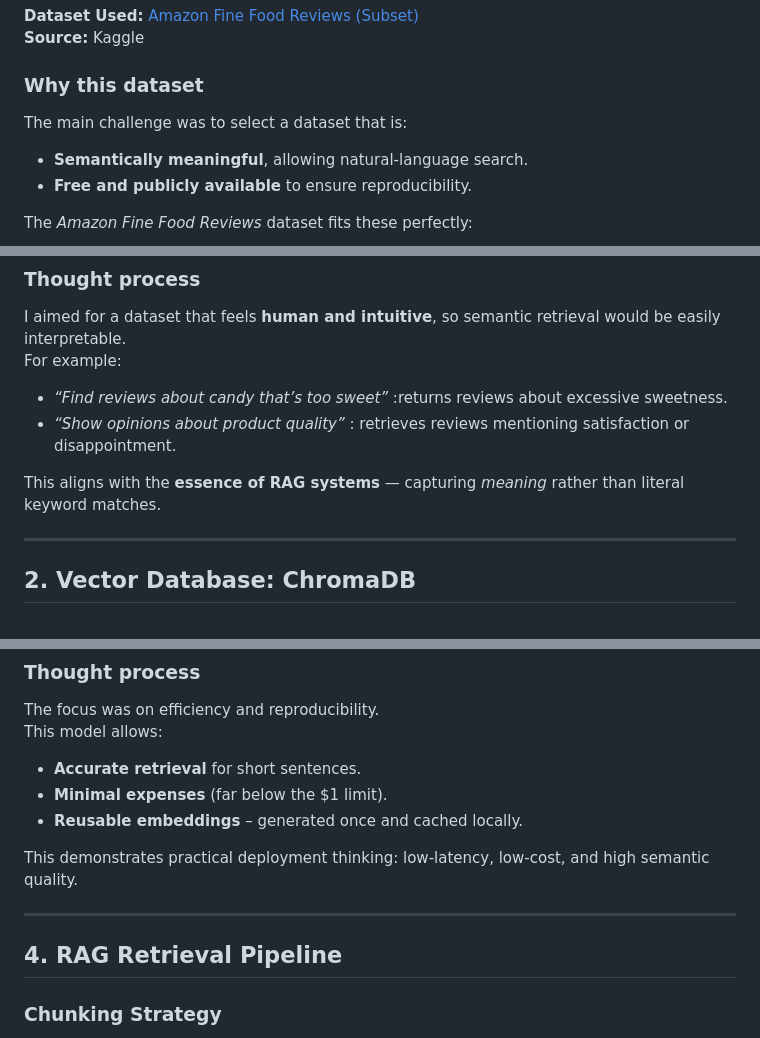
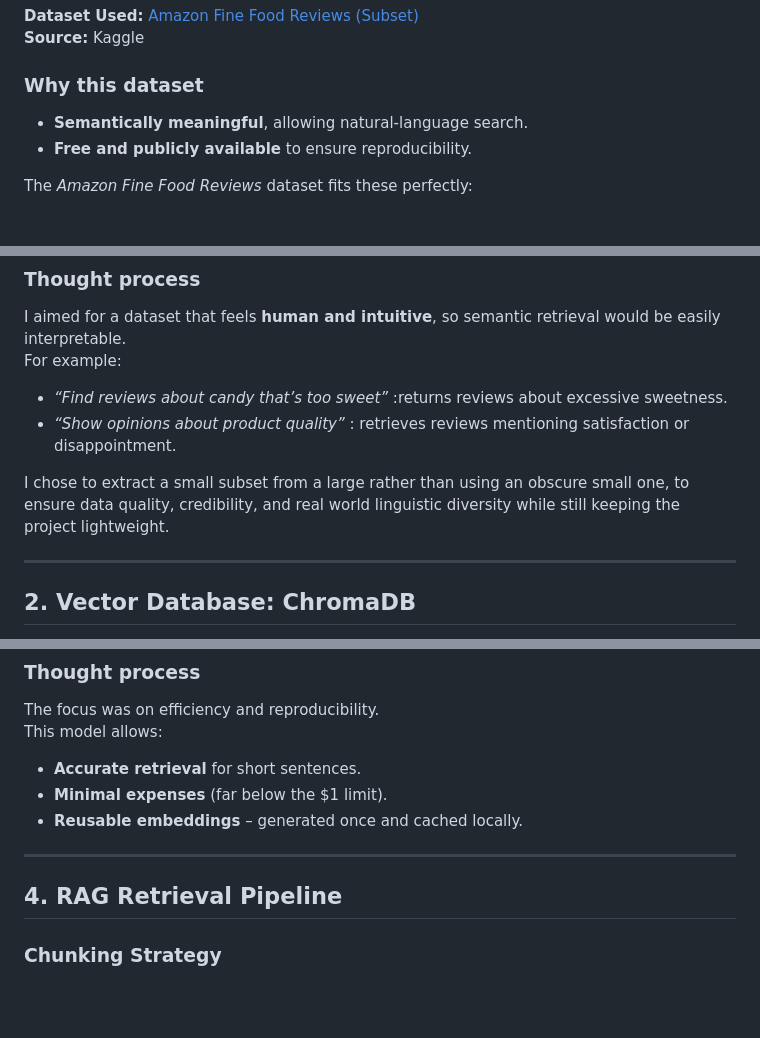
Before and after one commit to Demaao/RAG_Retrieval_SoluGen, a Markdown page: README.md, 3 parts joined by grey strips. GitHub-like rendering; blank space fills up the shorter version.

Commit message:
Revise README for improved clarity and detail
Updated README to enhance clarity and justification for project components and methodologies.

```diff
--- a/README.md
+++ b/README.md
@@ -11,8 +11,6 @@ It demonstrates how to retrieve semantically relevant text reviews from a small
 **Source:** Kaggle
 
 ### Why this dataset
-
-The main challenge was to select a dataset that is:
 - **Semantically meaningful**, allowing natural-language search.
 - **Free and publicly available** to ensure reproducibility.
 
@@ -31,7 +29,7 @@ For example:
 - *“Find reviews about candy that’s too sweet”* :returns reviews about excessive sweetness.
 - *“Show opinions about product quality”* : retrieves reviews mentioning satisfaction or disappointment.
 
-This aligns with the **essence of RAG systems** — capturing *meaning* rather than literal keyword matches.
+I chose to extract a small subset from a large rather than using an obscure small one, to ensure data quality, credibility, and real world linguistic diversity while still keeping the project lightweight.
 
 ---
 
@@ -72,13 +69,9 @@ This model allows:
 - **Accurate retrieval** for short sentences.
 - **Minimal expenses** (far below the $1 limit).
 - **Reusable embeddings** – generated once and cached locally.
-
-This demonstrates practical deployment thinking: low-latency, low-cost, and high semantic quality.
-
 ---
 
 ## 4. RAG Retrieval Pipeline
-
 ### Chunking Strategy
 
 Each review is already short, so each one was treated as **a single semantic chunk** — preserving coherence and simplifying retrieval.
```
Also changed, not shown: other parts of README.md (+0 -1 lines).
